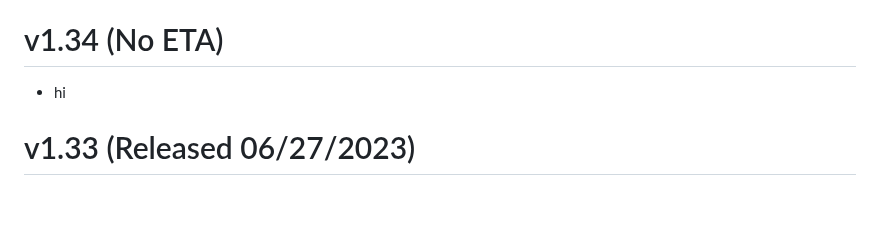
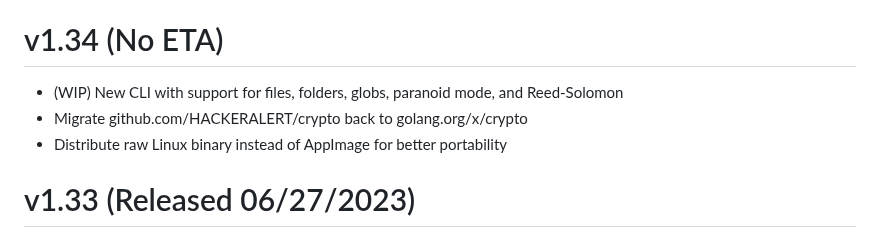
Before and after one commit to HACKERALERT/Picocrypt, a Markdown page: Changelog.md, the part around the change. Rendered like a GitHub page; blank space fills up the shorter version.

```diff
--- a/Changelog.md
+++ b/Changelog.md
@@ -5,7 +5,9 @@
 
 # v1.34 (No ETA)
 <ul>
-	<li>hi</li>
+	<li>(WIP) New CLI with support for files, folders, globs, paranoid mode, and Reed-Solomon</li>
+	<li>Migrate github.com/HACKERALERT/crypto back to golang.org/x/crypto</li>
+	<li>Distribute raw Linux binary instead of AppImage for better portability</li>
 </ul>
 
 # v1.33 (Released 06/27/2023)
```
